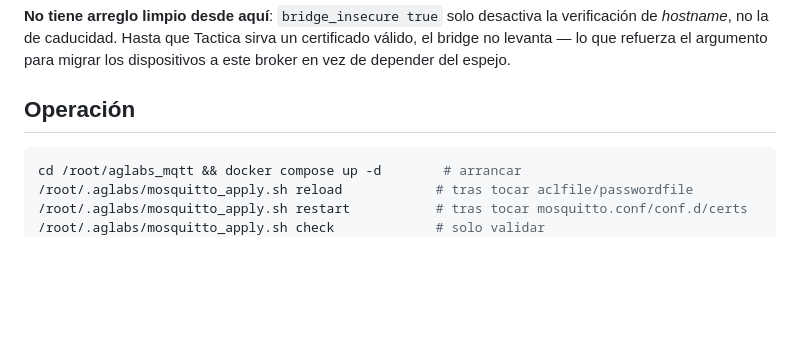
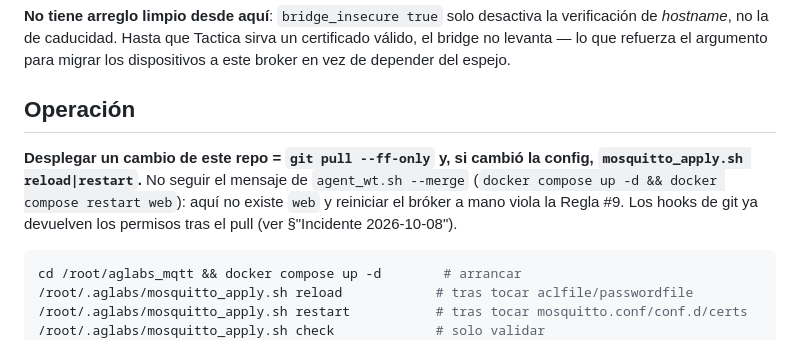
Before and after one commit to alonsoggpablo/aglabs_mqtt, a Markdown page: CLAUDE.md, the part around the change. Rendered like a GitHub page; blank space fills up the shorter version.

Commit message:
docs: cómo se despliega este repo (no seguir el mensaje de agent_wt.sh --merge)
Co-Authored-By: Claude Opus 5.5 <noreply@anthropic.com>

````diff
--- a/CLAUDE.md
+++ b/CLAUDE.md
@@ -638,6 +638,12 @@ migrar los dispositivos a este broker en vez de depender del espejo.
 
 ## Operación
 
+**Desplegar un cambio de este repo = `git pull --ff-only` y, si cambió la config,
+`mosquitto_apply.sh reload|restart`.** No seguir el mensaje de `agent_wt.sh
+--merge` (`docker compose up -d && docker compose restart web`): aquí no existe
+`web` y reiniciar el bróker a mano viola la Regla #9. Los hooks de git ya
+devuelven los permisos tras el pull (ver §"Incidente 2026-10-08").
+
 ```bash
 cd /root/aglabs_mqtt && docker compose up -d        # arrancar
 /root/.aglabs/mosquitto_apply.sh reload            # tras tocar aclfile/passwordfile
````
Also changed, not shown: README.md (+2 -0 lines).
